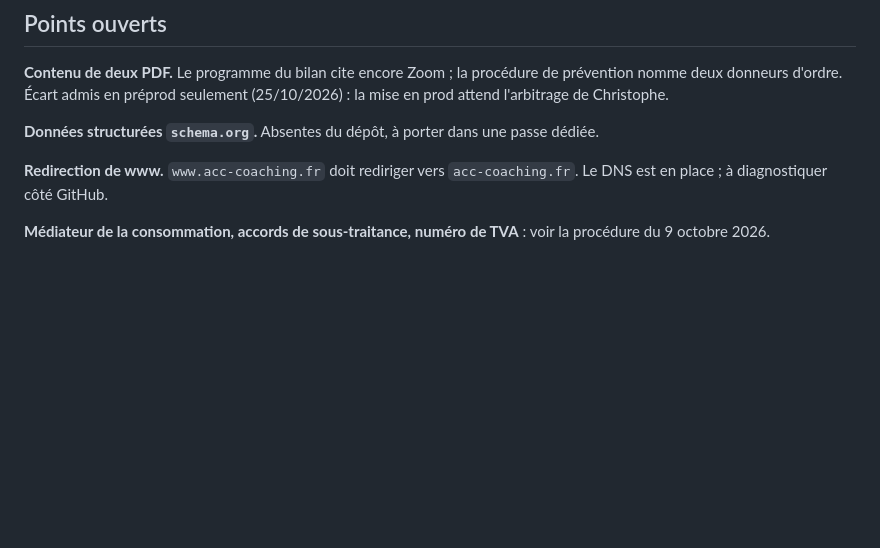
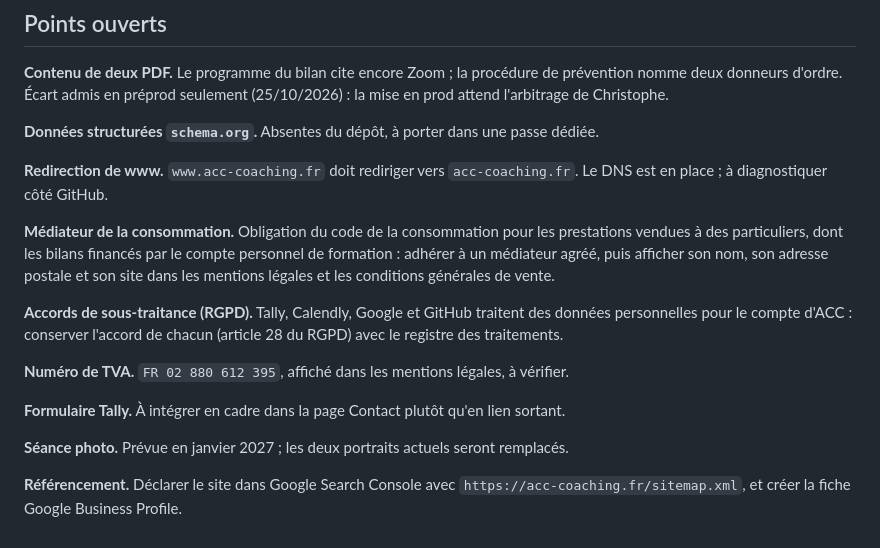
Before and after one commit to acc-coaching/preprod, a Markdown page: _outils/PROCESS.md, the part around the change. Drawn GitHub-style; blank space fills up the shorter version.

Commit message:
Process : points ouverts repris de la procédure du 9 octobre, supprimée du Projet
Co-Authored-By: Claude Opus 5.5 <noreply@anthropic.com>
Claude-Session: https://claude.ai/code/session_01EfzFw3udFqTTQ5jxsXUuUS

```diff
--- a/_outils/PROCESS.md
+++ b/_outils/PROCESS.md
@@ -98,5 +98,20 @@ attend l'arbitrage de Christophe.
 **Redirection de www.** `www.acc-coaching.fr` doit rediriger vers `acc-coaching.fr`. Le
 DNS est en place ; à diagnostiquer côté GitHub.
 
-**Médiateur de la consommation, accords de sous-traitance, numéro de TVA** : voir la
-procédure du 9 octobre 2026.
+**Médiateur de la consommation.** Obligation du code de la consommation pour les
+prestations vendues à des particuliers, dont les bilans financés par le compte personnel de
+formation : adhérer à un médiateur agréé, puis afficher son nom, son adresse postale et son
+site dans les mentions légales et les conditions générales de vente.
+
+**Accords de sous-traitance (RGPD).** Tally, Calendly, Google et GitHub traitent des données
+personnelles pour le compte d'ACC : conserver l'accord de chacun (article 28 du RGPD) avec le
+registre des traitements.
+
+**Numéro de TVA.** `FR 02 880 612 395`, affiché dans les mentions légales, à vérifier.
+
+**Formulaire Tally.** À intégrer en cadre dans la page Contact plutôt qu'en lien sortant.
+
+**Séance photo.** Prévue en janvier 2027 ; les deux portraits actuels seront remplacés.
+
+**Référencement.** Déclarer le site dans Google Search Console avec
+`https://acc-coaching.fr/sitemap.xml`, et créer la fiche Google Business Profile.
```
